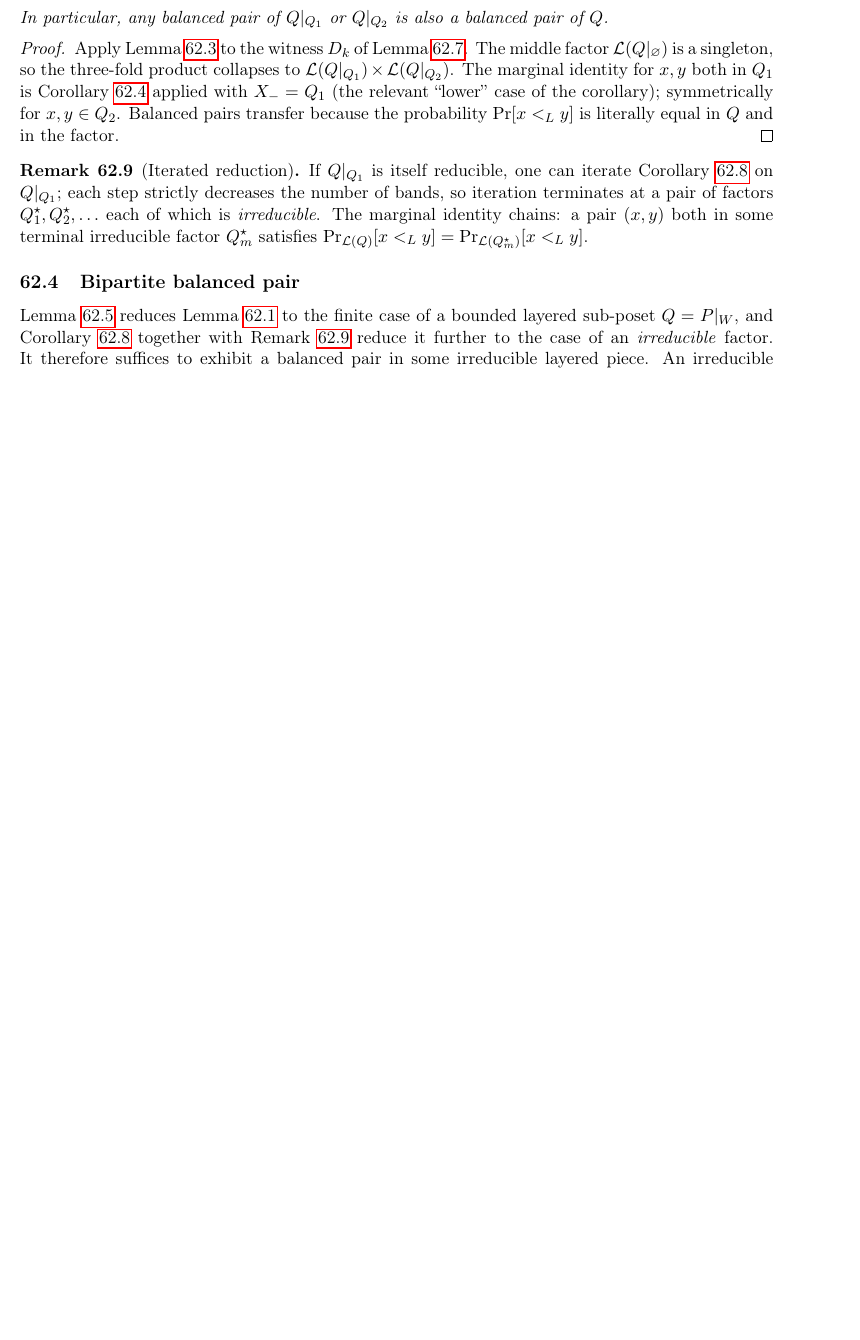
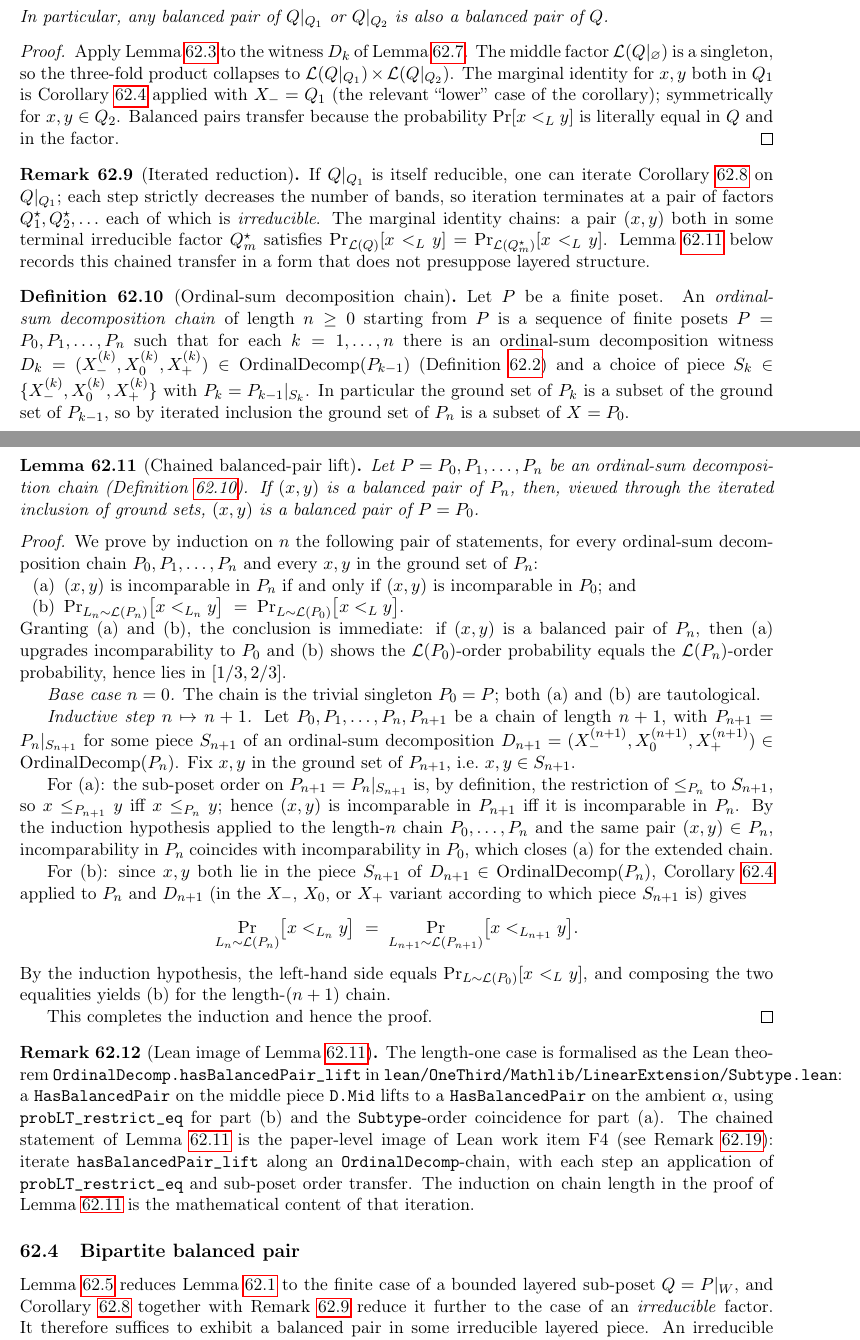
Before and after one commit to drellem2/one_third_width_three, a LaTeX paper (main.tex, which reads step8.tex): part of page 129 of 136 before the commit and two parts of pages 129 and 130 of 137 after it, the two joined at a grey line, cut so that both start at the same text, the shorter picture padded with empty space. Compiled offline with pdfLaTeX.

Commit message:
latex: add chained balanced-pair lift lemma to §sec:g4 (mg-c774)
State and prove `lem:chained-lift`: given a finite chain of
ordinal-sum decompositions α = P_0, P_1, ..., P_n where each P_{k+1}
is a piece of an OrdinalDecomp of P_k, a balanced pair in P_n lifts
to a balanced pair in α. Induction on chain length; base case n=0
is trivial, inductive step composes cor:ordinal-marginal with the
sub-poset order coincidence for incomparability.

This promotes the informal rem:iterated-reduction to a standalone
lemma with no layered-structure hypothesis, matching the Lean work
item F4 (iterate `OrdinalDecomp.hasBalancedPair_lift` along an
`OrdinalDecomp`-chain). A companion remark cross-references the
Lean base case in Subtype.lean.

Co-Authored-By: Claude Opus 4.7 (1M context) <noreply@anthropic.com>

```diff
--- a/step8.tex
+++ b/step8.tex
@@ -2087,6 +2087,102 @@ pair of factors $Q^\star_1, Q^\star_2, \ldots$ each of which is
 \emph{irreducible}. The marginal identity chains: a pair $(x,y)$ both
 in some terminal irreducible factor $Q^\star_m$ satisfies
 $\Pr_{\mathcal L(Q)}[x <_L y] = \Pr_{\mathcal L(Q^\star_m)}[x <_L y]$.
+Lemma~\ref{lem:chained-lift} below records this chained transfer in a
+form that does not presuppose layered structure.
+\end{remark}
+
+\begin{definition}[Ordinal-sum decomposition chain]
+\label{def:ordinal-chain}
+Let $P$ be a finite poset. An \emph{ordinal-sum decomposition chain}
+of length $n \ge 0$ starting from $P$ is a sequence of finite posets
+$P = P_0, P_1, \ldots, P_n$ such that for each $k = 1, \ldots, n$
+there is an ordinal-sum decomposition witness
+$D_k = (X^{(k)}_-, X^{(k)}_0, X^{(k)}_+) \in
+\mathrm{OrdinalDecomp}(P_{k-1})$
+(Definition~\ref{def:ordinal-decomp}) and a choice of piece
+$S_k \in \{X^{(k)}_-, X^{(k)}_0, X^{(k)}_+\}$ with
+$P_k = P_{k-1}|_{S_k}$. In particular the ground set of $P_k$ is a
+subset of the ground set of $P_{k-1}$, so by iterated inclusion the
+ground set of $P_n$ is a subset of $X = P_0$.
+\end{definition}
+
+\begin{lemma}[Chained balanced-pair lift]
+\label{lem:chained-lift}
+Let $P = P_0, P_1, \ldots, P_n$ be an ordinal-sum decomposition chain
+(Definition~\ref{def:ordinal-chain}). If $(x, y)$ is a balanced pair
+of $P_n$, then, viewed through the iterated inclusion of ground sets,
+$(x, y)$ is a balanced pair of $P = P_0$.
+\end{lemma}
+
+\begin{proof}
+We prove by induction on $n$ the following pair of statements, for
+every ordinal-sum decomposition chain $P_0, P_1, \ldots, P_n$ and
+every $x, y$ in the ground set of $P_n$:
+\begin{enumerate}[label=\textnormal{(\alph*)},nosep]
+  \item $(x, y)$ is incomparable in $P_n$ if and only if $(x, y)$ is
+        incomparable in $P_0$; and
+  \item $\Pr_{L_n \sim \mathcal L(P_n)}\!\big[x <_{L_n} y\big]
+        \;=\;
+        \Pr_{L \sim \mathcal L(P_0)}\!\big[x <_L y\big]$.
+\end{enumerate}
+Granting (a) and (b), the conclusion is immediate: if $(x, y)$ is a
+balanced pair of $P_n$, then (a) upgrades incomparability to $P_0$
+and (b) shows the $\mathcal L(P_0)$-order probability equals the
+$\mathcal L(P_n)$-order probability, hence lies in $[1/3, 2/3]$.
+
+\emph{Base case $n = 0$.} The chain is the trivial singleton
+$P_0 = P$; both (a) and (b) are tautological.
+
+\emph{Inductive step $n \mapsto n+1$.} Let
+$P_0, P_1, \ldots, P_n, P_{n+1}$ be a chain of length $n+1$, with
+$P_{n+1} = P_n|_{S_{n+1}}$ for some piece $S_{n+1}$ of an ordinal-sum
+decomposition $D_{n+1}=(X_-^{(n+1)},X_0^{(n+1)},X_+^{(n+1)}) \in
+\mathrm{OrdinalDecomp}(P_n)$. Fix $x, y$ in the ground set of
+$P_{n+1}$, i.e.\ $x, y \in S_{n+1}$.
+
+For (a): the sub-poset order on $P_{n+1} = P_n|_{S_{n+1}}$ is, by
+definition, the restriction of $\le_{P_n}$ to $S_{n+1}$, so
+$x \le_{P_{n+1}} y$ iff $x \le_{P_n} y$; hence $(x, y)$ is
+incomparable in $P_{n+1}$ iff it is incomparable in $P_n$. By the
+induction hypothesis applied to the length-$n$ chain
+$P_0, \ldots, P_n$ and the same pair $(x, y) \in P_n$,
+incomparability in $P_n$ coincides with incomparability in $P_0$,
+which closes (a) for the extended chain.
+
+For (b): since $x, y$ both lie in the piece $S_{n+1}$ of
+$D_{n+1} \in \mathrm{OrdinalDecomp}(P_n)$,
+Corollary~\ref{cor:ordinal-marginal} applied to $P_n$ and $D_{n+1}$
+(in the $X_-$, $X_0$, or $X_+$ variant according to which piece
+$S_{n+1}$ is) gives
+\[
+  \Pr_{L_n \sim \mathcal L(P_n)}\!\big[x <_{L_n} y\big]
+  \;=\;
+  \Pr_{L_{n+1} \sim \mathcal L(P_{n+1})}\!\big[x <_{L_{n+1}} y\big].
+\]
+By the induction hypothesis, the left-hand side equals
+$\Pr_{L \sim \mathcal L(P_0)}[x <_L y]$, and composing the two
+equalities yields (b) for the length-$(n+1)$ chain.
+
+This completes the induction and hence the proof.
+\end{proof}
+
+\begin{remark}[Lean image of Lemma~\ref{lem:chained-lift}]
+\label{rem:chained-lift-lean}
+The length-one case is formalised as the Lean theorem
+\texttt{OrdinalDecomp.}\allowbreak\texttt{has\-Balanced\-Pair\_lift}
+in \texttt{lean/OneThird/Mathlib/}\allowbreak\texttt{LinearExtension/Subtype.lean}:
+a \texttt{HasBalancedPair} on the middle piece \texttt{D.Mid} lifts
+to a \texttt{HasBalancedPair} on the ambient $\alpha$, using
+\texttt{probLT\_restrict\_eq} for part~(b) and the
+\texttt{Subtype}-order coincidence for part~(a). The chained
+statement of Lemma~\ref{lem:chained-lift} is the paper-level image
+of Lean work item F4 (see Remark~\ref{rem:old-vs-new}): iterate
+\texttt{has\-Balanced\-Pair\_lift} along an
+\texttt{OrdinalDecomp}-chain, with each step an application of
+\texttt{probLT\_restrict\_eq} and sub-poset order transfer. The
+induction on chain length in the proof of
+Lemma~\ref{lem:chained-lift} is the mathematical content of that
+iteration.
 \end{remark}
 
 \subsection{Bipartite balanced pair}
```
